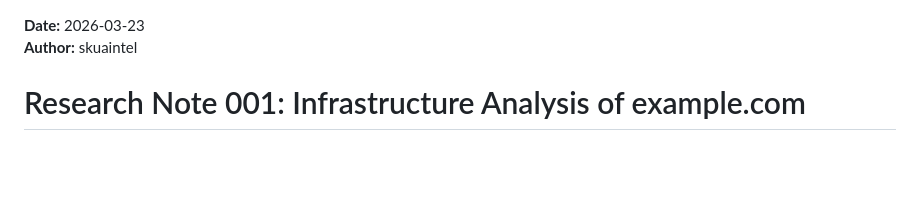
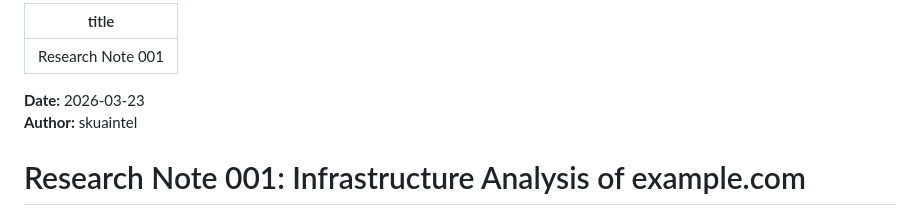
Before and after one commit to skuaintel/skuaintel.github.io, a Markdown page: research-note-001.md, the part around the change. GitHub-like rendering; blank space fills up the shorter version.

```diff
--- a/research-note-001.md
+++ b/research-note-001.md
@@ -1,3 +1,7 @@
+---
+title: Research Note 001
+---
+
 **Date:** 2026-03-23
 **Author:** skuaintel
 
```
